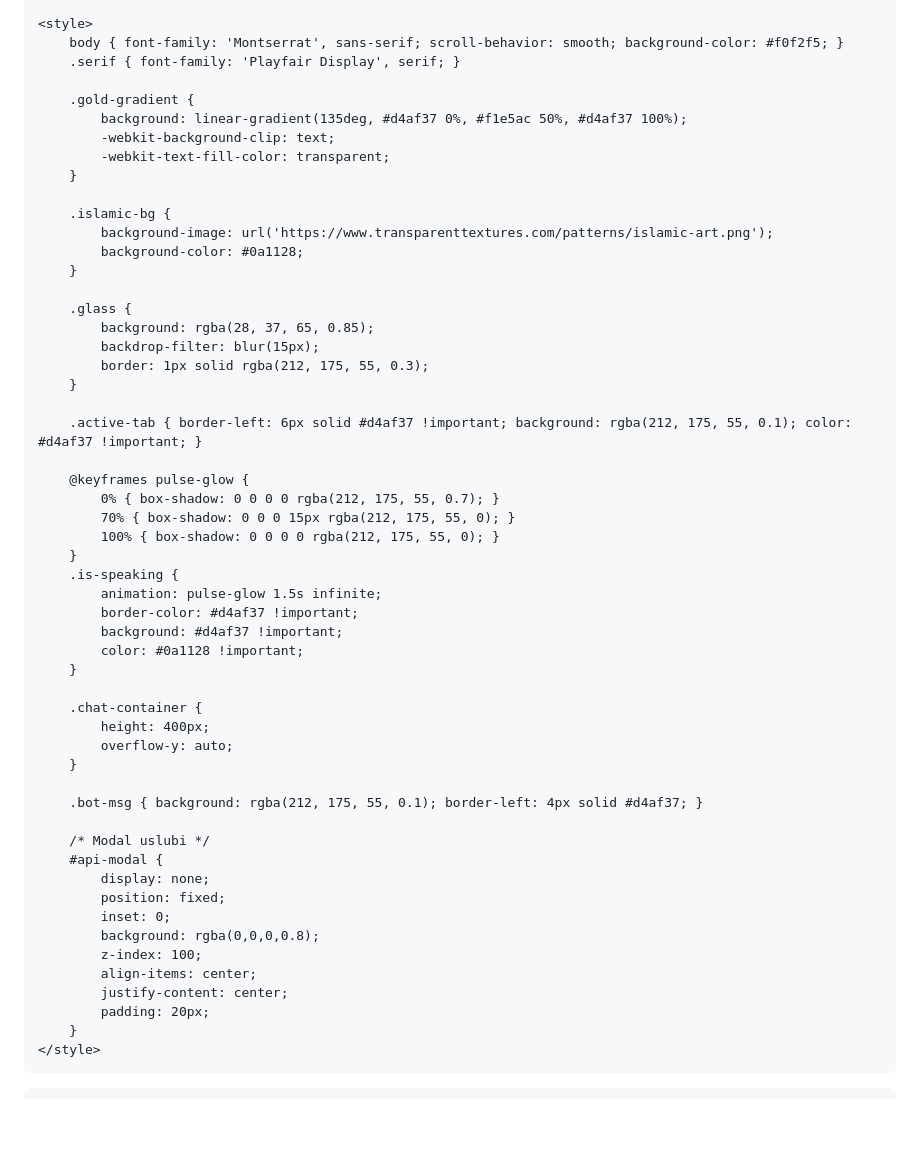
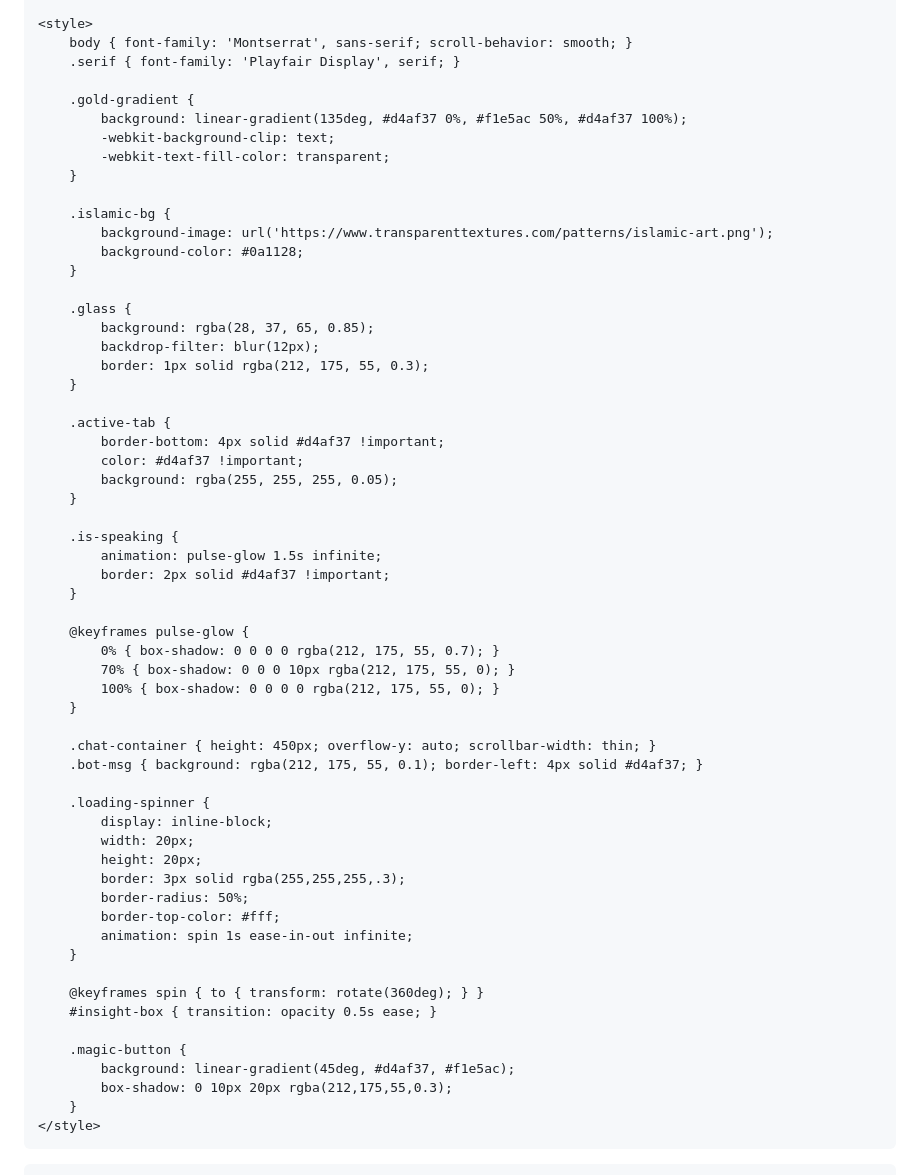
Before and after one commit to muxammadsodiq77/amir-temur-project, a Markdown page: README.md, the part around one of its changes. GitHub-like rendering; blank space fills up the shorter version.

```diff
--- a/README.md
+++ b/README.md
@@ -39,7 +30,7 @@
     </script>
 
     <style>
-        body { font-family: 'Montserrat', sans-serif; scroll-behavior: smooth; background-color: #f0f2f5; }
+        body { font-family: 'Montserrat', sans-serif; scroll-behavior: smooth; }
         .serif { font-family: 'Playfair Display', serif; }
 
         .gold-gradient {
@@ -55,41 +46,46 @@
 
         .glass {
             background: rgba(28, 37, 65, 0.85);
-            backdrop-filter: blur(15px);
+            backdrop-filter: blur(12px);
             border: 1px solid rgba(212, 175, 55, 0.3);
         }
 
-        .active-tab { border-left: 6px solid #d4af37 !important; background: rgba(212, 175, 55, 0.1); color: #d4af37 !important; }
+        .active-tab {
+            border-bottom: 4px solid #d4af37 !important;
+            color: #d4af37 !important;
+            background: rgba(255, 255, 255, 0.05);
+        }
+
+        .is-speaking {
+            animation: pulse-glow 1.5s infinite;
+            border: 2px solid #d4af37 !important;
+        }
 
         @keyframes pulse-glow {
             0% { box-shadow: 0 0 0 0 rgba(212, 175, 55, 0.7); }
-            70% { box-shadow: 0 0 0 15px rgba(212, 175, 55, 0); }
+            70% { box-shadow: 0 0 0 10px rgba(212, 175, 55, 0); }
             100% { box-shadow: 0 0 0 0 rgba(212, 175, 55, 0); }
         }
-        .is-speaking {
-            animation: pulse-glow 1.5s infinite;
-            border-color: #d4af37 !important;
-            background: #d4af37 !important;
-            color: #0a1128 !important;
+
+        .chat-container { height: 450px; overflow-y: auto; scrollbar-width: thin; }
+        .bot-msg { background: rgba(212, 175, 55, 0.1); border-left: 4px solid #d4af37; }
+
+        .loading-spinner {
+            display: inline-block;
+            width: 20px;
+            height: 20px;
+            border: 3px solid rgba(255,255,255,.3);
+            border-radius: 50%;
+            border-top-color: #fff;
+            animation: spin 1s ease-in-out infinite;
         }
 
-        .chat-container {
-            height: 400px;
-            overflow-y: auto;
-        }
+        @keyframes spin { to { transform: rotate(360deg); } }
+        #insight-box { transition: opacity 0.5s ease; }
 
-        .bot-msg { background: rgba(212, 175, 55, 0.1); border-left: 4px solid #d4af37; }
-
-        /* Modal uslubi */
-        #api-modal {
-            display: none;
-            position: fixed;
-            inset: 0;
-            background: rgba(0,0,0,0.8);
-            z-index: 100;
-            align-items: center;
-            justify-content: center;
-            padding: 20px;
+        .magic-button {
+            background: linear-gradient(45deg, #d4af37, #f1e5ac);
+            box-shadow: 0 10px 20px rgba(212,175,55,0.3);
         }
     </style>
 </head>
```
Also changed, not shown: other parts of README.md (+254 -178 lines).
